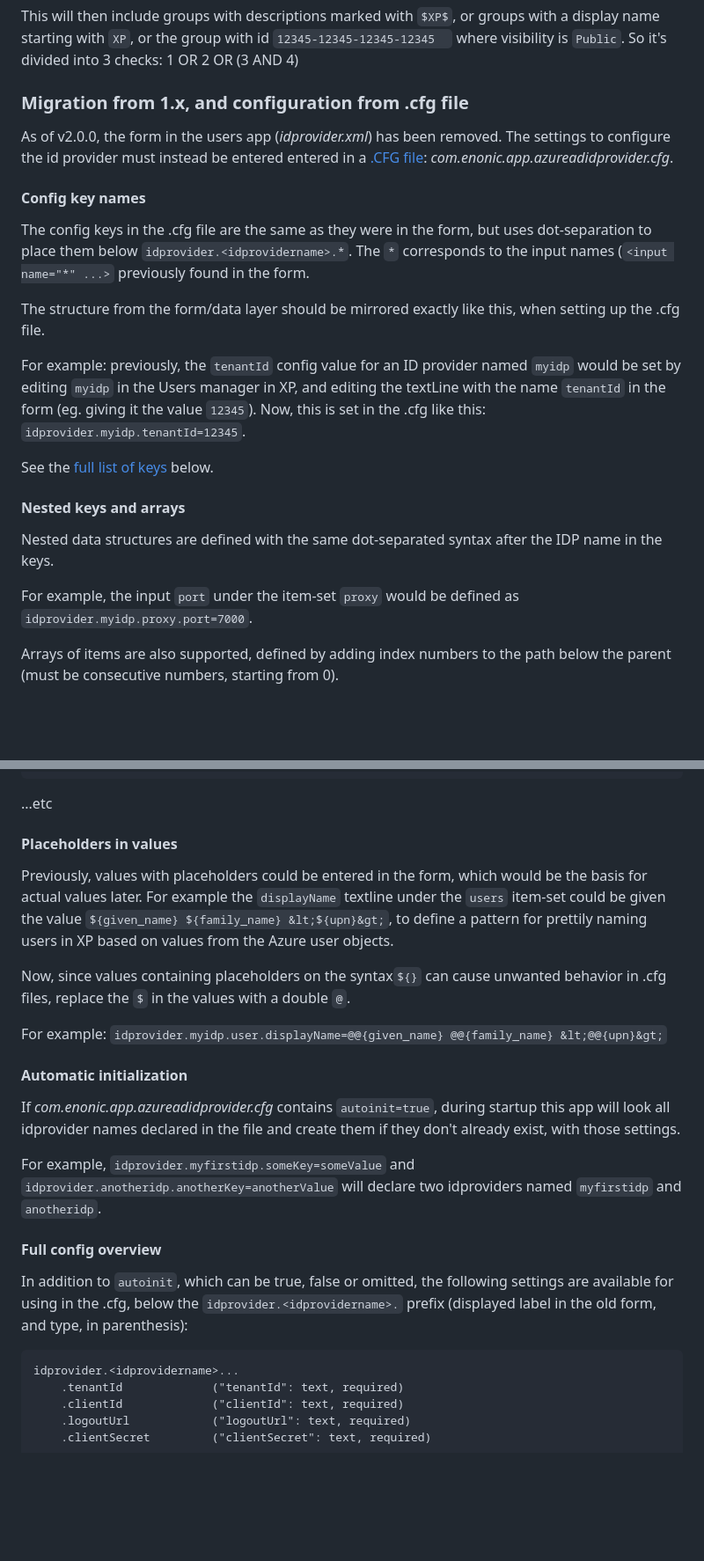
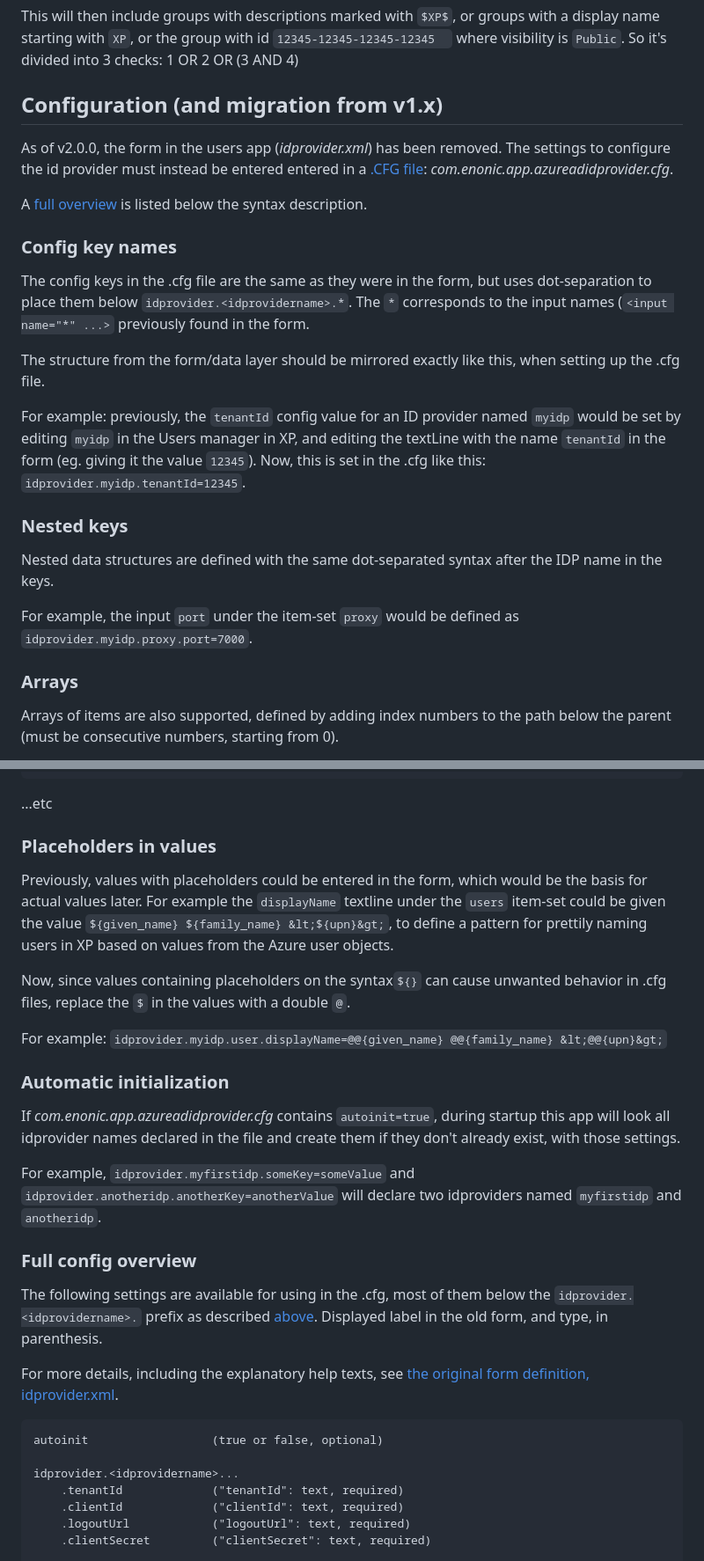
Before and after one commit to enonic/app-azure-ad-idprovider, a Markdown page: README.md, 2 parts joined by grey strips. Shown at 88% size. GitHub-like rendering; blank space fills up the shorter version.

Commit message:
More config docs (#11)

````diff
--- a/README.md
+++ b/README.md
@@ -80,11 +80,13 @@ Example:
 This will then include groups with descriptions marked with `$XP$`, or groups with a display name starting with `XP`, or the group with id `12345-12345-12345-12345  ` where visibility is `Public`. So it's divided into 3 checks: 1 OR 2 OR (3 AND 4)
 
 
-### Migration from 1.x, and configuration from .cfg file
+## Configuration (and migration from v1.x)
 
 As of v2.0.0, the form in the users app (_idprovider.xml_) has been removed. The settings to configure the id provider must instead be entered entered in a [.CFG file](https://developer.enonic.com/docs/xp/stable/deployment/config): _com.enonic.app.azureadidprovider.cfg_.
 
-#### Config key names
+A [full overview](#full-config-overview) is listed below the syntax description.
+
+### Config key names
 
 The config keys in the .cfg file are the same as they were in the form, but uses dot-separation to place them below `idprovider.<idprovidername>.*`. The `*` corresponds to the input names (`<input name="*" ...>` previously found in the form.
 
@@ -92,13 +94,13 @@ The structure from the form/data layer should be mirrored exactly like this, whe
 
 For example: previously, the `tenantId` config value for an ID provider named `myidp` would be set by editing `myidp` in the Users manager in XP, and editing the textLine with the name `tenantId` in the form (eg. giving it the value `12345`). Now, this is set in the .cfg like this: `idprovider.myidp.tenantId=12345`.
 
-See the [full list of keys](#full-config-overview) below.
-
-#### Nested keys and arrays
+### Nested keys
 
 Nested data structures are defined with the same dot-separated syntax after the IDP name in the keys.
 
 For example, the input `port` under the item-set `proxy` would be defined as `idprovider.myidp.proxy.port=7000`.
+
+### Arrays
 
 Arrays of items are also supported, defined by adding index numbers to the path below the parent (must be consecutive numbers, starting from 0).
 
@@ -112,7 +114,7 @@ idprovider.myidp.groupFilter.1.regexp=^bar$
 ```
 ...etc
 
-#### Placeholders in values
+### Placeholders in values
 
 Previously, values with placeholders could be entered in the form, which would be the basis for actual values later. For example the `displayName` textline under the `users` item-set could be given the value `${given_name} ${family_name} &lt;${upn}&gt;`, to define a pattern for prettily naming users in XP based on values from the Azure user objects.
 
@@ -120,17 +122,21 @@ Now, since values containing placeholders on the syntax`${}` can cause unwanted
 
 For example: `idprovider.myidp.user.displayName=@@{given_name} @@{family_name} &lt;@@{upn}&gt;`
 
-#### Automatic initialization
+### Automatic initialization
 
 If _com.enonic.app.azureadidprovider.cfg_ contains `autoinit=true`, during startup this app will look all idprovider names declared in the file and create them if they don't already exist, with those settings.
 
 For example, `idprovider.myfirstidp.someKey=someValue` and `idprovider.anotheridp.anotherKey=anotherValue` will declare two idproviders named `myfirstidp` and `anotheridp`.
 
-#### Full config overview
+### Full config overview
 
-In addition to `autoinit`, which can be true, false or omitted, the following settings are available for using in the .cfg, below the `idprovider.<idprovidername>.` prefix (displayed label in the old form, and type, in parenthesis):
+The following settings are available for using in the .cfg, most of them below the `idprovider.<idprovidername>.` prefix as described [above](#config-key-names). Displayed label in the old form, and type, in parenthesis.
+
+For more details, including the explanatory help texts, see [the original form definition, idprovider.xml](https://github.com/enonic/app-azure-ad-idprovider/blob/1.2.4/src/main/resources/idprovider/idprovider.xml).
 
 ```
+autoinit                  (true or false, optional)
+
 idprovider.<idprovidername>...
     .tenantId             ("tenantId": text, required)
     .clientId             ("clientId": text, required)
````
Also changed, not shown: other parts of README.md (+1 -0 lines).
